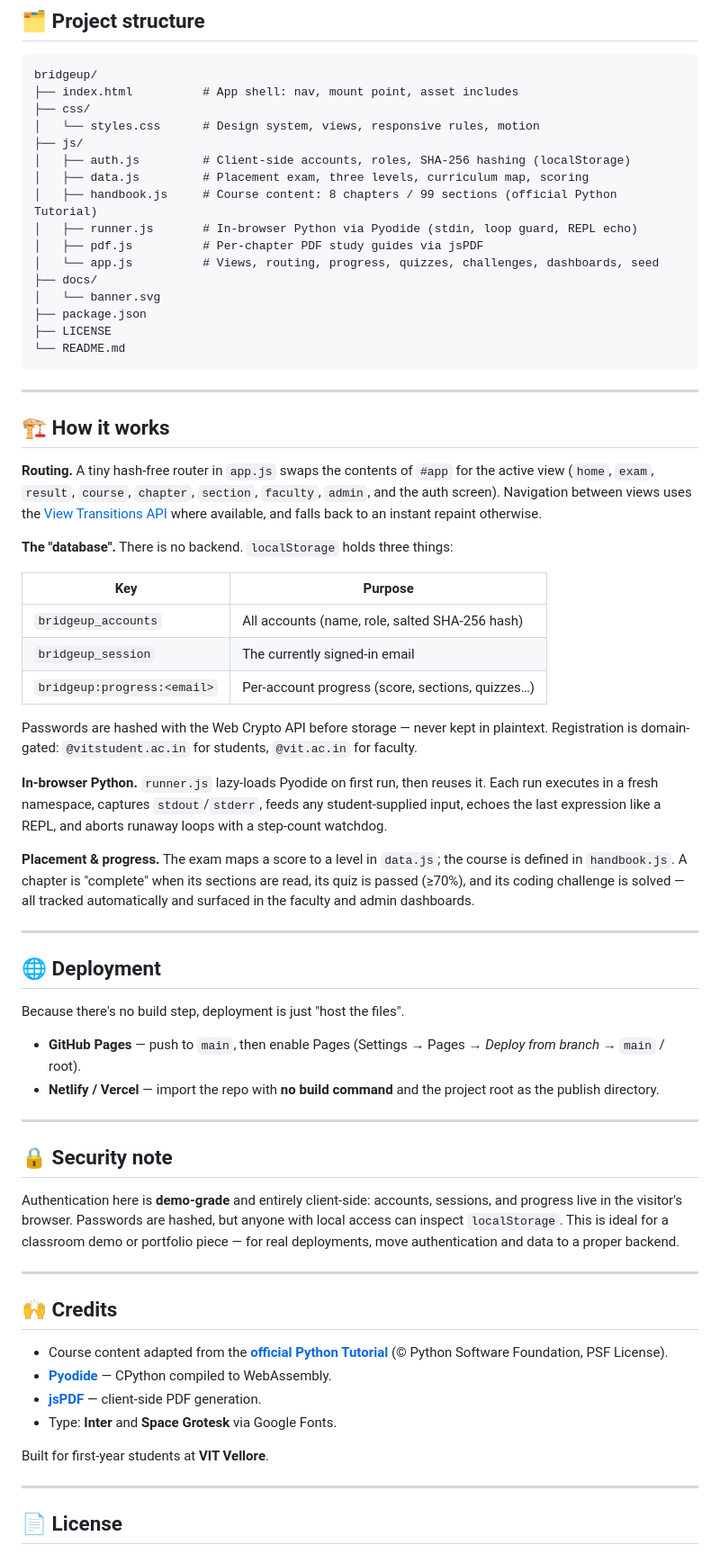
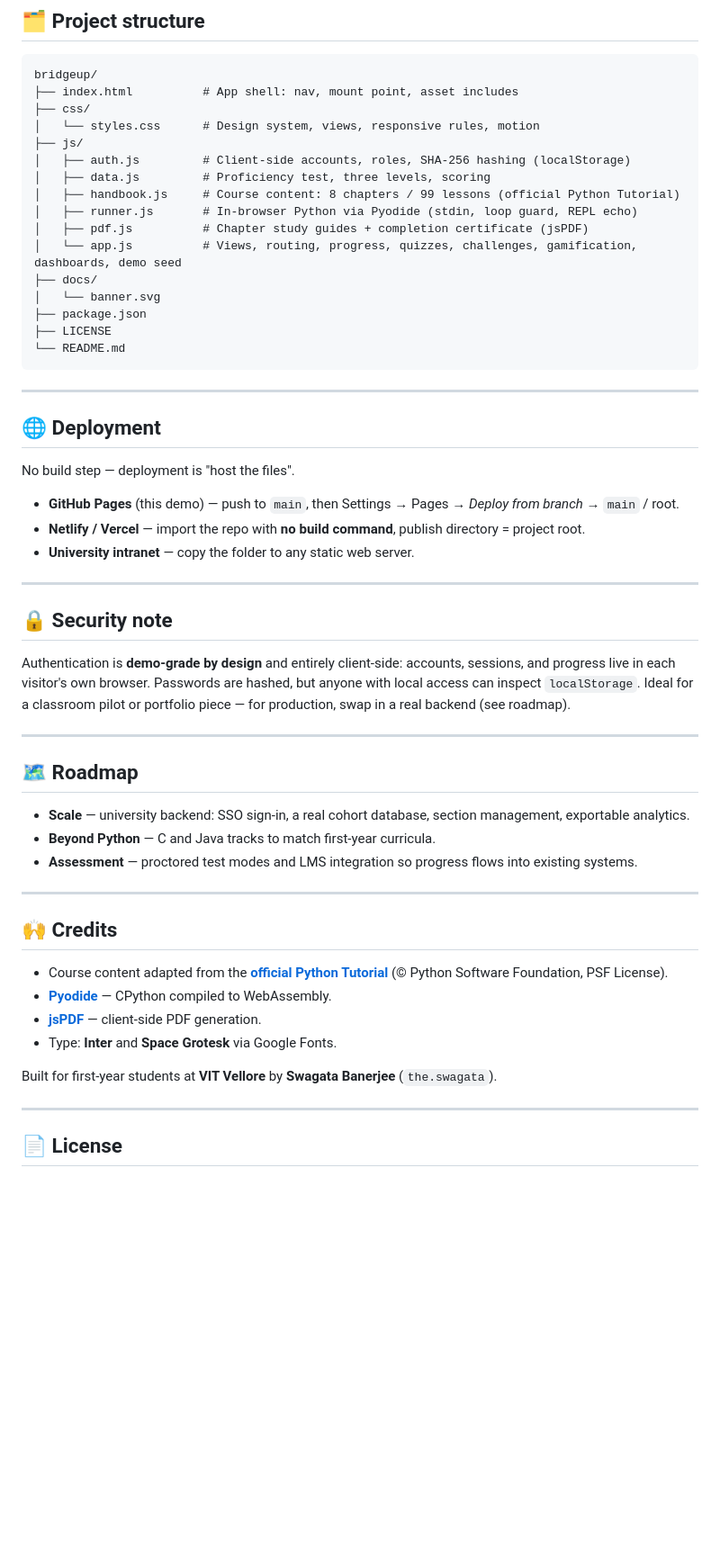
Before and after one commit to gitswagata1/bridgeup, a Markdown page: README.md, the part around one of its changes. Shown at 90% size. Rendered like a GitHub page; blank space fills up the shorter version.

```diff
--- a/README.md
+++ b/README.md
@@ -79,11 +154,11 @@ bridgeup/
 │   └── styles.css      # Design system, views, responsive rules, motion
 ├── js/
 │   ├── auth.js         # Client-side accounts, roles, SHA-256 hashing (localStorage)
-│   ├── data.js         # Placement exam, three levels, curriculum map, scoring
-│   ├── handbook.js     # Course content: 8 chapters / 99 sections (official Python Tutorial)
+│   ├── data.js         # Proficiency test, three levels, scoring
+│   ├── handbook.js     # Course content: 8 chapters / 99 lessons (official Python Tutorial)
 │   ├── runner.js       # In-browser Python via Pyodide (stdin, loop guard, REPL echo)
-│   ├── pdf.js          # Per-chapter PDF study guides via jsPDF
-│   └── app.js          # Views, routing, progress, quizzes, challenges, dashboards, seed
+│   ├── pdf.js          # Chapter study guides + completion certificate (jsPDF)
+│   └── app.js          # Views, routing, progress, quizzes, challenges, gamification, dashboards, demo seed
 ├── docs/
 │   └── banner.svg
 ├── package.json
@@ -93,38 +168,27 @@ bridgeup/
 
 ---
 
-## 🏗 How it works
-
-**Routing.** A tiny hash-free router in `app.js` swaps the contents of `#app` for the active view (`home`, `exam`, `result`, `course`, `chapter`, `section`, `faculty`, `admin`, and the auth screen). Navigation between views uses the [View Transitions API](https://developer.mozilla.org/docs/Web/API/View_Transition_API) where available, and falls back to an instant repaint otherwise.
-
-**The "database".** There is no backend. `localStorage` holds three things:
-
-| Key                         | Purpose                                          |
-| --------------------------- | ------------------------------------------------ |
-| `bridgeup_accounts`         | All accounts (name, role, salted SHA-256 hash)   |
-| `bridgeup_session`          | The currently signed-in email                    |
-| `bridgeup:progress:<email>` | Per-account progress (score, sections, quizzes…) |
-
-Passwords are hashed with the Web Crypto API before storage — never kept in plaintext. Registration is domain-gated: `@vitstudent.ac.in` for students, `@vit.ac.in` for faculty.
-
-**In-browser Python.** `runner.js` lazy-loads Pyodide on first run, then reuses it. Each run executes in a fresh namespace, captures `stdout`/`stderr`, feeds any student-supplied input, echoes the last expression like a REPL, and aborts runaway loops with a step-count watchdog.
-
-**Placement & progress.** The exam maps a score to a level in `data.js`; the course is defined in `handbook.js`. A chapter is "complete" when its sections are read, its quiz is passed (≥70%), and its coding challenge is solved — all tracked automatically and surfaced in the faculty and admin dashboards.
-
----
-
 ## 🌐 Deployment
 
-Because there's no build step, deployment is just "host the files".
+No build step — deployment is "host the files".
 
-- **GitHub Pages** — push to `main`, then enable Pages (Settings → Pages → *Deploy from branch* → `main` / root).
-- **Netlify / Vercel** — import the repo with **no build command** and the project root as the publish directory.
+- **GitHub Pages** (this demo) — push to `main`, then Settings → Pages → *Deploy from branch* → `main` / root.
+- **Netlify / Vercel** — import the repo with **no build command**, publish directory = project root.
+- **University intranet** — copy the folder to any static web server.
 
 ---
 
 ## 🔒 Security note
 
-Authentication here is **demo-grade** and entirely client-side: accounts, sessions, and progress live in the visitor's browser. Passwords are hashed, but anyone with local access can inspect `localStorage`. This is ideal for a classroom demo or portfolio piece — for real deployments, move authentication and data to a proper backend.
+Authentication is **demo-grade by design** and entirely client-side: accounts, sessions, and progress live in each visitor's own browser. Passwords are hashed, but anyone with local access can inspect `localStorage`. Ideal for a classroom pilot or portfolio piece — for production, swap in a real backend (see roadmap).
+
+---
+
+## 🗺 Roadmap
+
+- **Scale** — university backend: SSO sign-in, a real cohort database, section management, exportable analytics.
+- **Beyond Python** — C and Java tracks to match first-year curricula.
+- **Assessment** — proctored test modes and LMS integration so progress flows into existing systems.
 
 ---
 
@@ -135,7 +199,7 @@ Authentication here is **demo-grade** and entirely client-side: accounts, sessio
 - **[jsPDF](https://github.com/parallax/jsPDF)** — client-side PDF generation.
 - Type: **Inter** and **Space Grotesk** via Google Fonts.
 
-Built for first-year students at **VIT Vellore**.
+Built for first-year students at **VIT Vellore** by **Swagata Banerjee** (`the.swagata`).
 
 ---
 
```
Also changed, not shown: other parts of README.md (+94 -19 lines).
